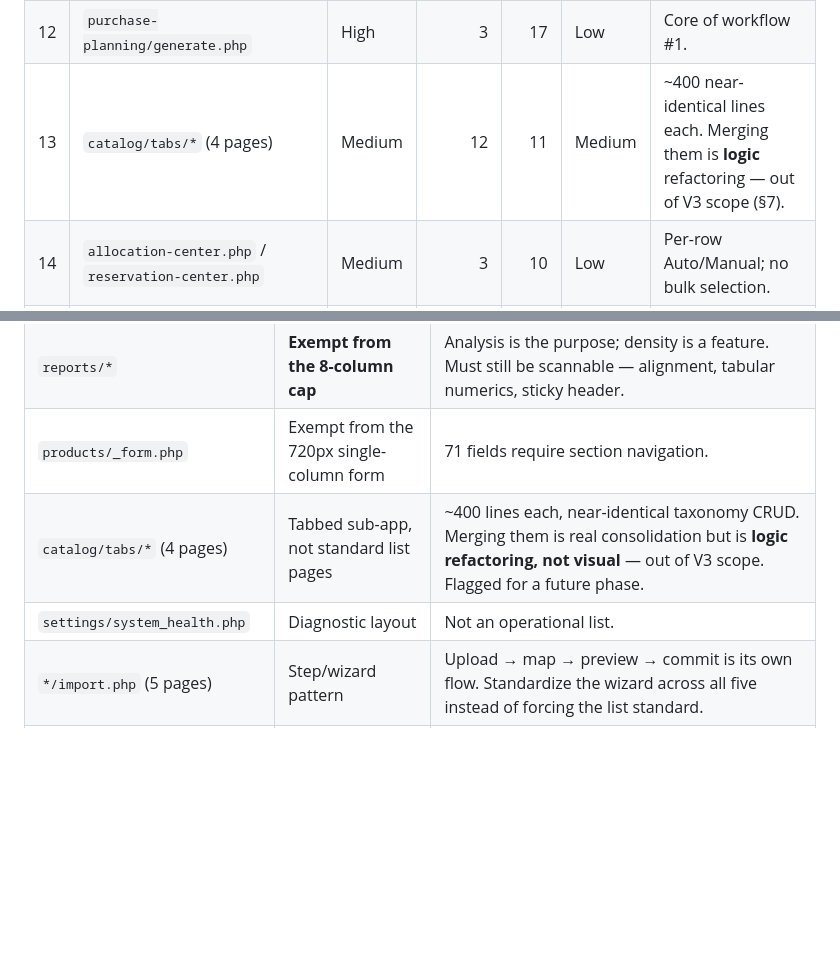
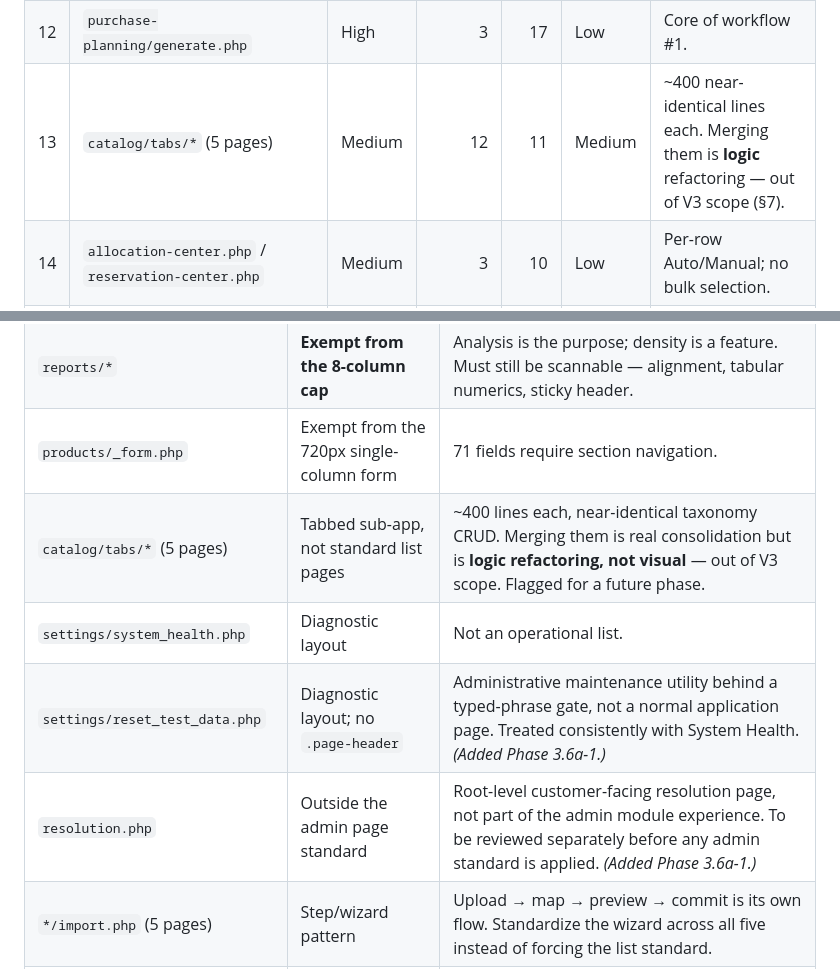
Before and after one commit to mewmiibear/mewmii-os, a Markdown page: docs/V3_DESIGN_SYSTEM.md, 2 parts joined by grey strips. Rendered like a GitHub page; blank space fills up the shorter version.

```diff
--- a/docs/V3_DESIGN_SYSTEM.md
+++ b/docs/V3_DESIGN_SYSTEM.md
@@ -545,7 +545,7 @@ Density = `<form>` count + `<h5>` section count. Columns = widest `<thead>` on t
 | 10 | `products/index.php` | High | 6 | 14 | Medium | 6 forms, 14 columns. |
 | 11 | `products/import.php` | Low | 7 | **18** | Medium | Newly ranked; shares the wizard pattern with four other importers. |
 | 12 | `purchase-planning/generate.php` | High | 3 | 17 | Low | Core of workflow #1. |
-| 13 | `catalog/tabs/*` (4 pages) | Medium | 12 | 11 | Medium | ~400 near-identical lines each. Merging them is **logic** refactoring — out of V3 scope (§7). |
+| 13 | `catalog/tabs/*` (5 pages) | Medium | 12 | 11 | Medium | ~400 near-identical lines each. Merging them is **logic** refactoring — out of V3 scope (§7). |
 | 14 | `allocation-center.php` / `reservation-center.php` | Medium | 3 | 10 | Low | Per-row Auto/Manual; no bulk selection. |
 | — | ~~`inventory/index.php`~~ | — | 3 | 13 | — | **Withdrawn from the ranking.** Was #3 on a corrected artifact; it has 1 CTA and unremarkable density. Ordinary list-page standardisation only. |
 | — | ~~`orders/index.php`~~ | — | 6 | 11 | — | **Dropped from #4** to ordinary list work for the same reason. |
@@ -761,8 +761,10 @@ Per your direction, these pages legitimately differ. They are exceptions by desi
 | `index.php` (Dashboard) | No `.page-header`; own layout | Governed by `DASHBOARD_PHILOSOPHY.md`. V3 changes presentation only. |
 | `reports/*` | **Exempt from the 8-column cap** | Analysis is the purpose; density is a feature. Must still be scannable — alignment, tabular numerics, sticky header. |
 | `products/_form.php` | Exempt from the 720px single-column form | 71 fields require section navigation. |
-| `catalog/tabs/*` (4 pages) | Tabbed sub-app, not standard list pages | ~400 lines each, near-identical taxonomy CRUD. Merging them is real consolidation but is **logic refactoring, not visual** — out of V3 scope. Flagged for a future phase. |
+| `catalog/tabs/*` (5 pages) | Tabbed sub-app, not standard list pages | ~400 lines each, near-identical taxonomy CRUD. Merging them is real consolidation but is **logic refactoring, not visual** — out of V3 scope. Flagged for a future phase. |
 | `settings/system_health.php` | Diagnostic layout | Not an operational list. |
+| `settings/reset_test_data.php` | Diagnostic layout; no `.page-header` | Administrative maintenance utility behind a typed-phrase gate, not a normal application page. Treated consistently with System Health. *(Added Phase 3.6a-1.)* |
+| `resolution.php` | Outside the admin page standard | Root-level customer-facing resolution page, not part of the admin module experience. To be reviewed separately before any admin standard is applied. *(Added Phase 3.6a-1.)* |
 | `*/import.php` (5 pages) | Step/wizard pattern | Upload → map → preview → commit is its own flow. Standardize the wizard across all five instead of forcing the list standard. |
 | `login.php`, `install.php` | Standalone, no sidebar | Pre-authentication. |
 | `inventory/allocate.php`, `reserve.php` | Keep "Back to" instead of breadcrumb | Task-focused, modal-like in intent. |
```
Also changed, not shown: docs/CHANGELOG.md (+49 -0 lines), docs/IMPLEMENTATION_STATUS.md (+4 -1 lines).
